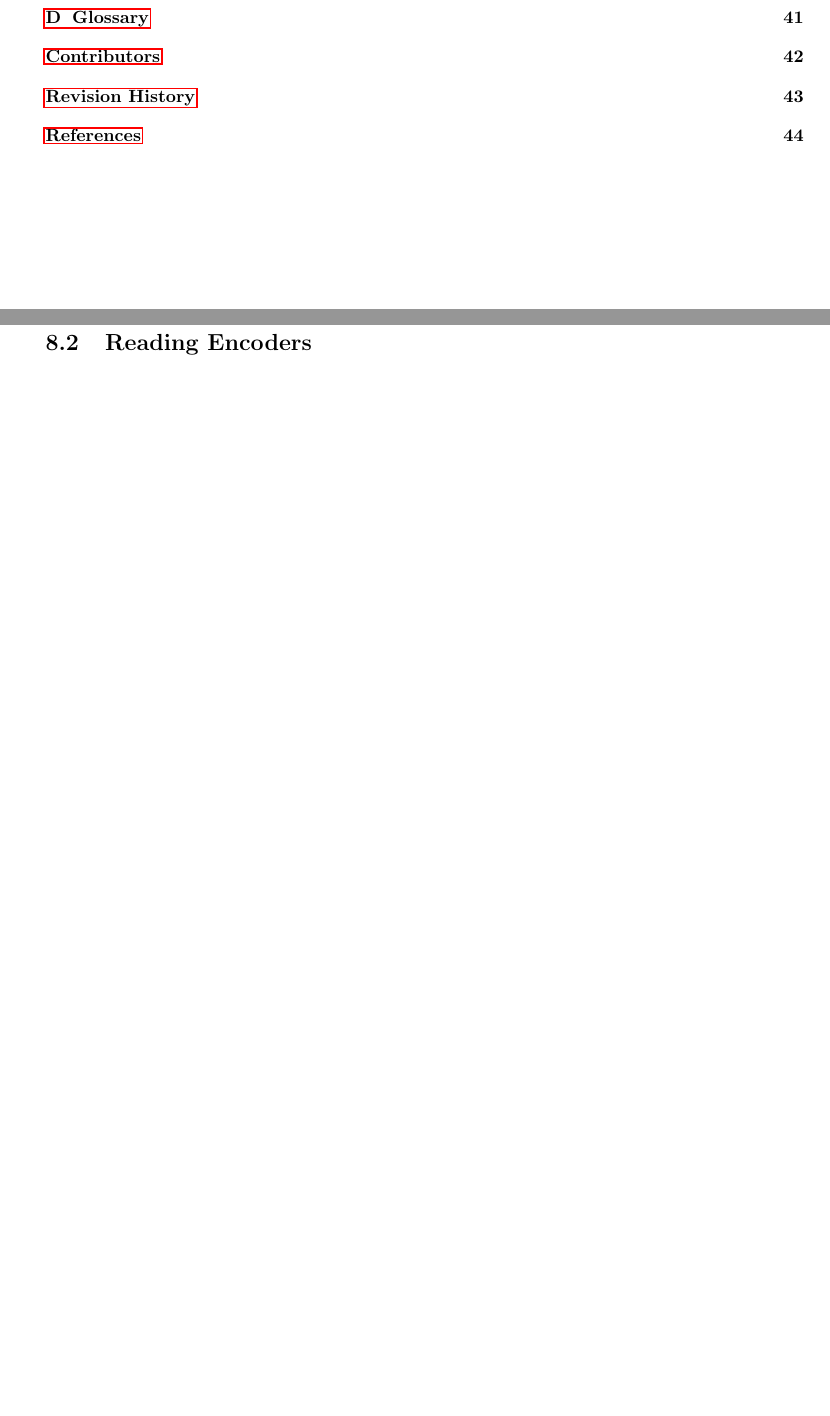
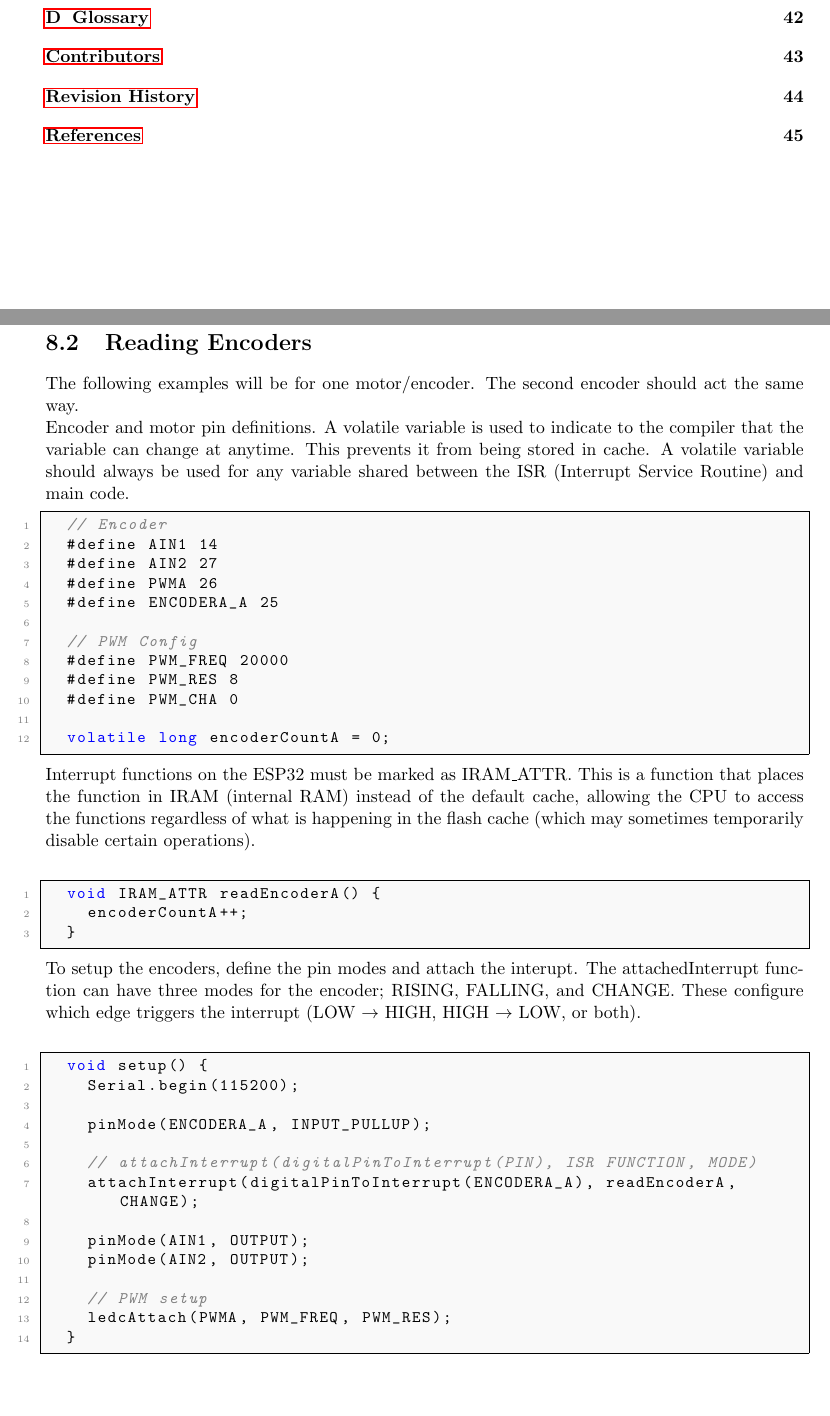
Before and after one commit to mac-micromouse/docs, a LaTeX document (documentation.tex): two parts of pages 3 and 30 of 45 before the commit and two parts of pages 3 and 30 of 46 after it, joined at a grey line, cut so that both start at the same text, the shorter picture padded with empty space. Compiled offline with pdfLaTeX.

Commit message:
reading encoder setup

```diff
--- a/documentation.tex
+++ b/documentation.tex
@@ -860,6 +860,67 @@ found in our simulator.
 	\newpage
 
     \section{Reading Encoders} \label{sec:reading_encoders}
+
+	The following examples will be for one motor/encoder. The second encoder should act the same way.
+
+	\noindent
+	Encoder and motor pin definitions. A volatile variable is used to indicate to the compiler that the variable
+	can change at anytime. This prevents it from being stored in cache. A volatile variable should always be used
+	for any variable shared between the ISR (Interrupt Service Routine) and main code.
+
+	\begin{lstlisting}[style=arduino]
+	// Encoder
+	#define AIN1 14
+	#define AIN2 27
+	#define PWMA 26
+	#define ENCODERA_A 25
+
+	// PWM Config
+	#define PWM_FREQ 20000
+	#define PWM_RES 8
+	#define PWM_CHA 0
+
+	volatile long encoderCountA = 0;
+	\end{lstlisting}
+
+	\noindent
+	Interrupt functions on the ESP32 must be marked as IRAM\_ATTR. This is a function that places the function in IRAM
+	(internal RAM) instead of the default cache, allowing the CPU to access the functions regardless of what is happening
+	in the flash cache (which may sometimes temporarily disable certain operations).
+   \newline
+
+	\begin{lstlisting}[style=arduino]
+	void IRAM_ATTR readEncoderA() {
+		encoderCountA++;
+	}
+	\end{lstlisting}
+
+	\noindent
+	To setup the encoders, define the pin modes and attach the interupt. The attachedInterrupt function can have three modes
+	for the encoder; RISING, FALLING, and CHANGE. These configure which edge triggers the interrupt (LOW $\rightarrow$ HIGH,
+	HIGH $\rightarrow$ LOW, or both).
+	\newline
+
+	\begin{lstlisting}[style=arduino]
+	void setup() {
+		Serial.begin(115200);
+
+		pinMode(ENCODERA_A, INPUT_PULLUP);
+
+		// attachInterrupt(digitalPinToInterrupt(PIN), ISR FUNCTION, MODE)
+		attachInterrupt(digitalPinToInterrupt(ENCODERA_A), readEncoderA, CHANGE);
+
+		pinMode(AIN1, OUTPUT);
+		pinMode(AIN2, OUTPUT);
+
+		// PWM setup
+		ledcAttach(PWMA, PWM_FREQ, PWM_RES);
+	}
+
+	\end{lstlisting}
+
+	\newpage
+
     \section{Sensor Calibration} \label{sec:sensor_calibration}
 
 \chapter{Motion Control}
```
Also changed, not shown: documentation.pdf.
